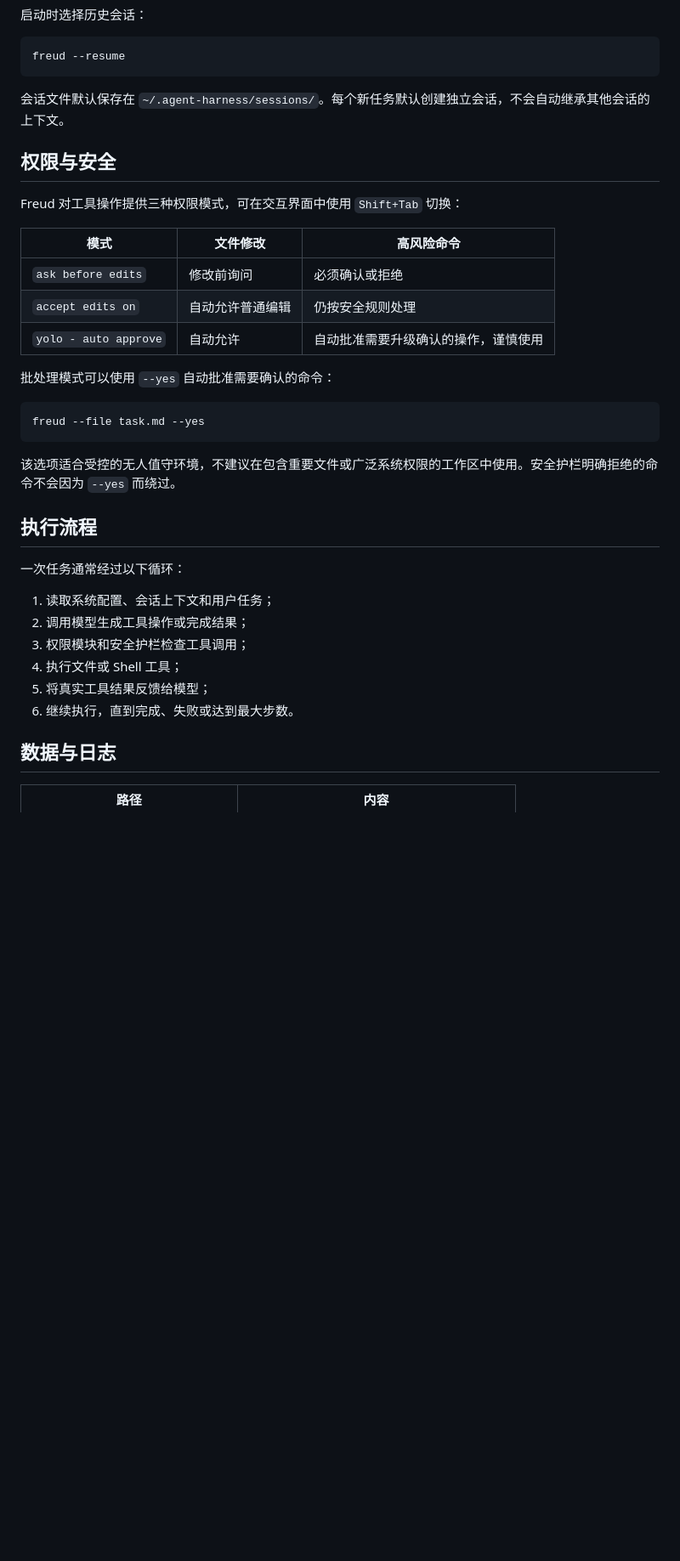
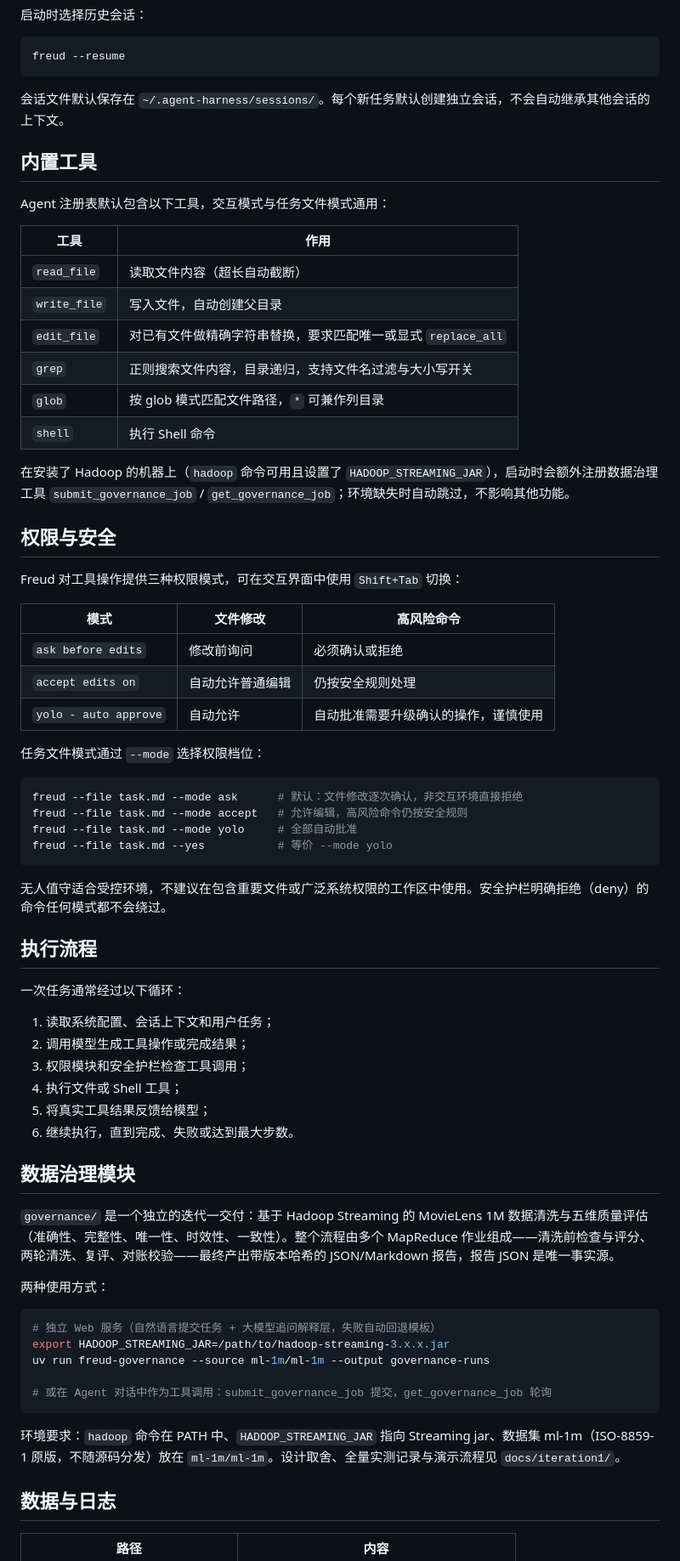
Before and after one commit to Zhang-hao111/Freud, a Markdown page: README.md, the part around one of its changes. Shown at 85% size. Rendered like a GitHub page; blank space fills up the shorter version.

Commit message:
docs: README 同步 main 现状
- 工具清单更新为 6 件套（新增 edit_file/grep/glob），说明治理工具的条件注册
- 权限模式补充 --mode 参数与 --yes 的等价关系
- 新增数据治理模块章节（governance 用法与环境要求）
- 项目结构补 governance/，测试命令补 pytest，执行引擎描述统一

````diff
--- a/README.md
+++ b/README.md
@@ -149,6 +150,21 @@ freud --resume
 
 会话文件默认保存在 `~/.agent-harness/sessions/`。每个新任务默认创建独立会话，不会自动继承其他会话的上下文。
 
+## 内置工具
+
+Agent 注册表默认包含以下工具，交互模式与任务文件模式通用：
+
+| 工具 | 作用 |
+| --- | --- |
+| `read_file` | 读取文件内容（超长自动截断） |
+| `write_file` | 写入文件，自动创建父目录 |
+| `edit_file` | 对已有文件做精确字符串替换，要求匹配唯一或显式 `replace_all` |
+| `grep` | 正则搜索文件内容，目录递归，支持文件名过滤与大小写开关 |
+| `glob` | 按 glob 模式匹配文件路径，`*` 可兼作列目录 |
+| `shell` | 执行 Shell 命令 |
+
+在安装了 Hadoop 的机器上（`hadoop` 命令可用且设置了 `HADOOP_STREAMING_JAR`），启动时会额外注册数据治理工具 `submit_governance_job` / `get_governance_job`；环境缺失时自动跳过，不影响其他功能。
+
 ## 权限与安全
 
 Freud 对工具操作提供三种权限模式，可在交互界面中使用 `Shift+Tab` 切换：
@@ -159,13 +175,16 @@ Freud 对工具操作提供三种权限模式，可在交互界面中使用 `Shi
 | `accept edits on` | 自动允许普通编辑 | 仍按安全规则处理 |
 | `yolo - auto approve` | 自动允许 | 自动批准需要升级确认的操作，谨慎使用 |
 
-批处理模式可以使用 `--yes` 自动批准需要确认的命令：
+任务文件模式通过 `--mode` 选择权限档位：
 
 ```bash
-freud --file task.md --yes
+freud --file task.md --mode ask      # 默认：文件修改逐次确认，非交互环境直接拒绝
+freud --file task.md --mode accept   # 允许编辑，高风险命令仍按安全规则
+freud --file task.md --mode yolo     # 全部自动批准
+freud --file task.md --yes           # 等价 --mode yolo
 ```
 
-该选项适合受控的无人值守环境，不建议在包含重要文件或广泛系统权限的工作区中使用。安全护栏明确拒绝的命令不会因为 `--yes` 而绕过。
+无人值守适合受控环境，不建议在包含重要文件或广泛系统权限的工作区中使用。安全护栏明确拒绝（deny）的命令任何模式都不会绕过。
 
 ## 执行流程
 
@@ -177,6 +196,22 @@ freud --file task.md --yes
 4. 执行文件或 Shell 工具；
 5. 将真实工具结果反馈给模型；
 6. 继续执行，直到完成、失败或达到最大步数。
+
+## 数据治理模块
+
+`governance/` 是一个独立的迭代一交付：基于 Hadoop Streaming 的 MovieLens 1M 数据清洗与五维质量评估（准确性、完整性、唯一性、时效性、一致性）。整个流程由多个 MapReduce 作业组成——清洗前检查与评分、两轮清洗、复评、对账校验——最终产出带版本哈希的 JSON/Markdown 报告，报告 JSON 是唯一事实源。
+
+两种使用方式：
+
+```bash
+# 独立 Web 服务（自然语言提交任务 + 大模型追问解释层，失败自动回退模板）
+export HADOOP_STREAMING_JAR=/path/to/hadoop-streaming-3.x.x.jar
+uv run freud-governance --source ml-1m/ml-1m --output governance-runs
+
+# 或在 Agent 对话中作为工具调用：submit_governance_job 提交，get_governance_job 轮询
+```
+
+环境要求：`hadoop` 命令在 PATH 中、`HADOOP_STREAMING_JAR` 指向 Streaming jar、数据集 ml-1m（ISO-8859-1 原版，不随源码分发）放在 `ml-1m/ml-1m`。设计取舍、全量实测记录与演示流程见 `docs/iteration1/`。
 
 ## 数据与日志
 
````
Also changed, not shown: other parts of README.md (+11 -6 lines).
